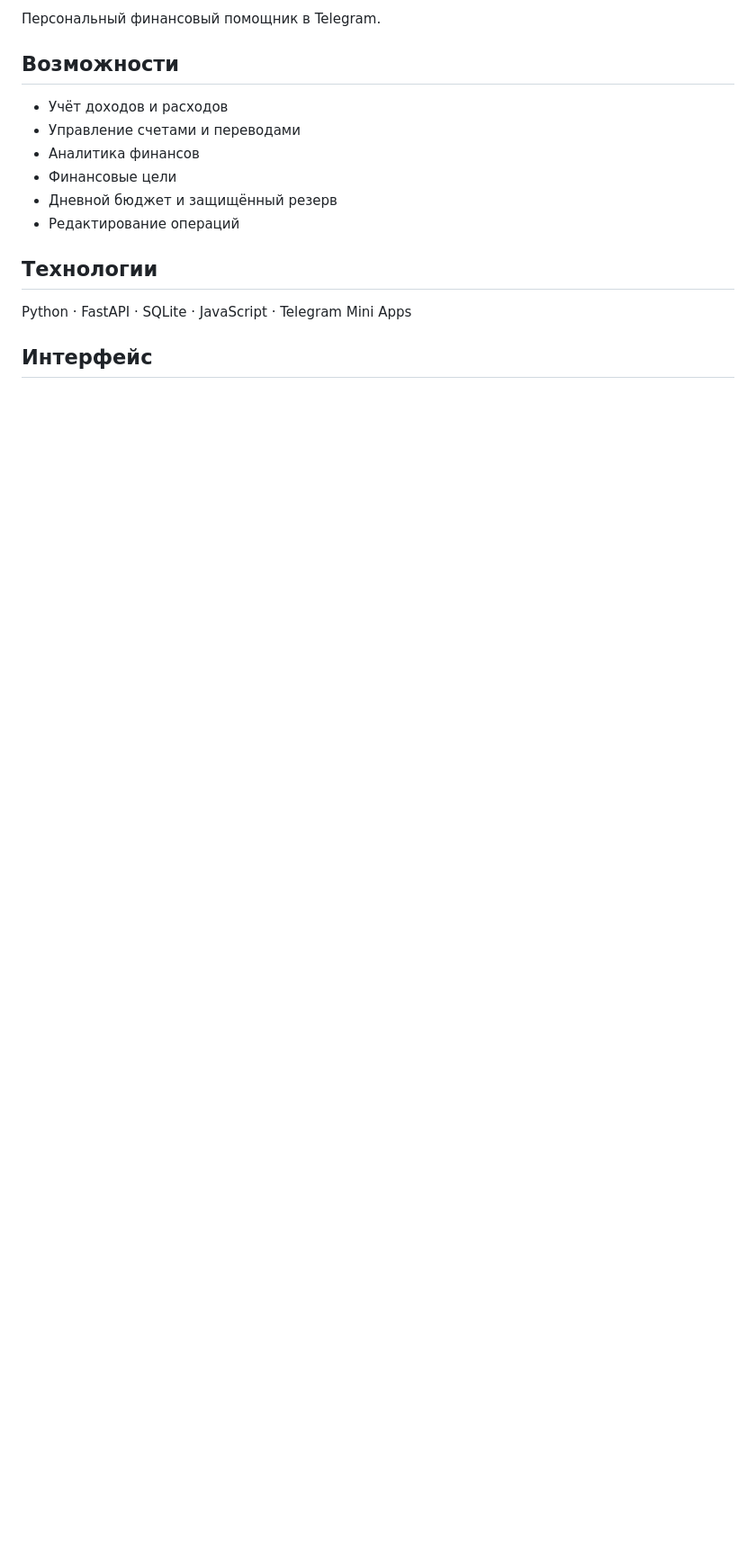
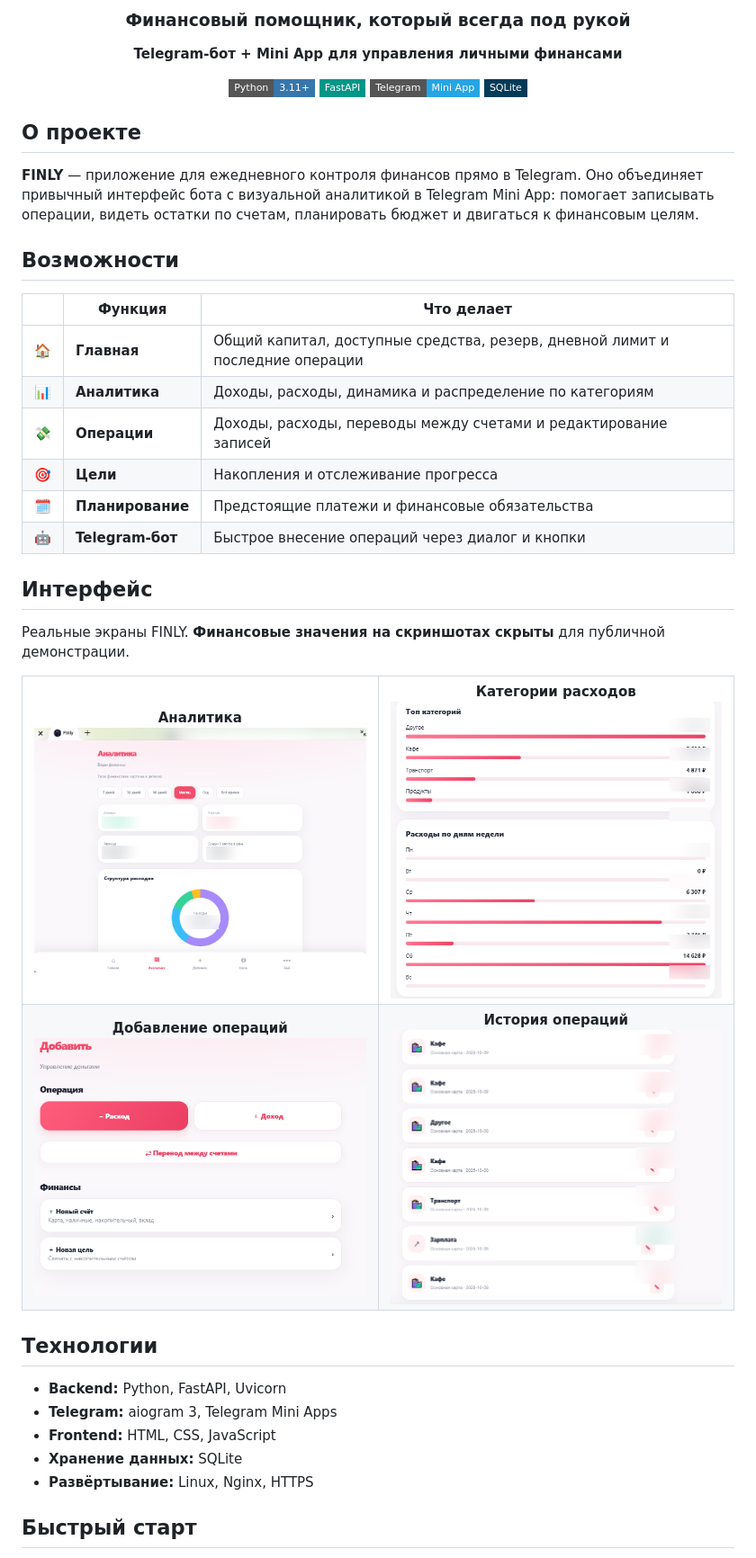
Before and after one commit to toptyga88/FINLY, a Markdown page: README.md, the part around one of its changes. Shown at 90% size. Drawn GitHub-style; pictures changed too: docs/screenshots/add.png (added), docs/screenshots/analytics.png (added), docs/screenshots/categories.png (added); badges without logos; blank space fills up the shorter version.

Commit message:
docs: add FINLY branded README and screenshots

```diff
--- a/README.md
+++ b/README.md
@@ -4,18 +4,46 @@
 
-Персональный финансовый помощник в Telegram.
+### Финансовый помощник, который всегда под рукой
+
+**Telegram-бот + Mini App для управления личными финансами**
+
+[![Python](https://img.shields.io/badge/Python-3.11+-3776AB?style=flat-square&logo=python&logoColor=white)](https://www.python.org/)
+[![FastAPI](https://img.shields.io/badge/FastAPI-009688?style=flat-square&logo=fastapi&logoColor=white)](https://fastapi.tiangolo.com/)
+[![Telegram](https://img.shields.io/badge/Telegram-Mini%20App-26A5E4?style=flat-square&logo=telegram&logoColor=white)](https://core.telegram.org/bots/webapps)
+[![SQLite](https://img.shields.io/badge/SQLite-003B57?style=flat-square&logo=sqlite&logoColor=white)](https://www.sqlite.org/)
+
+</div>
+
+## О проекте
+
+**FINLY** — приложение для ежедневного контроля финансов прямо в Telegram. Оно объединяет привычный интерфейс бота с визуальной аналитикой в Telegram Mini App: помогает записывать операции, видеть остатки по счетам, планировать бюджет и двигаться к финансовым целям.
 
 ## Возможности
 
-- Учёт доходов и расходов
-- Управление счетами и переводами
-- Аналитика финансов
-- Финансовые цели
-- Дневной бюджет и защищённый резерв
-- Редактирование операций
+| | Функция | Что делает |
+|:--:|---|---|
+| 🏠 | **Главная** | Общий капитал, доступные средства, резерв, дневной лимит и последние операции |
+| 📊 | **Аналитика** | Доходы, расходы, динамика и распределение по категориям |
+| 💸 | **Операции** | Доходы, расходы, переводы между счетами и редактирование записей |
+| 🎯 | **Цели** | Накопления и отслеживание прогресса |
+| 🗓️ | **Планирование** | Предстоящие платежи и финансовые обязательства |
+| 🤖 | **Telegram-бот** | Быстрое внесение операций через диалог и кнопки |
+
+## Интерфейс
+
+Реальные экраны FINLY. **Финансовые значения на скриншотах скрыты** для публичной демонстрации.
+
+<table>
+<tr><td width="50%" align="center"><b>Аналитика</b><br/><img src="docs/screenshots/analytics.png" alt="FINLY — аналитика" width="100%"/></td><td width="50%" align="center"><b>Категории расходов</b><br/><img src="docs/screenshots/categories.png" alt="FINLY — категории расходов" width="100%"/></td></tr>
+<tr><td width="50%" align="center"><b>Добавление операций</b><br/><img src="docs/screenshots/add.png" alt="FINLY — добавление операций" width="100%"/></td><td width="50%" align="center"><b>История операций</b><br/><img src="docs/screenshots/operations.png" alt="FINLY — история операций" width="100%"/></td></tr>
+</table>
 
 ## Технологии
 
-Python · FastAPI · SQLite · JavaScript · Telegram Mini Apps
+- **Backend:** Python, FastAPI, Uvicorn
+- **Telegram:** aiogram 3, Telegram Mini Apps
+- **Frontend:** HTML, CSS, JavaScript
+- **Хранение данных:** SQLite
+- **Развёртывание:** Linux, Nginx, HTTPS
 
-## Интерфейс
+## Быстрый старт
 
```
Also changed, not shown: other parts of README.md (+59 -4 lines), 2 other files.
